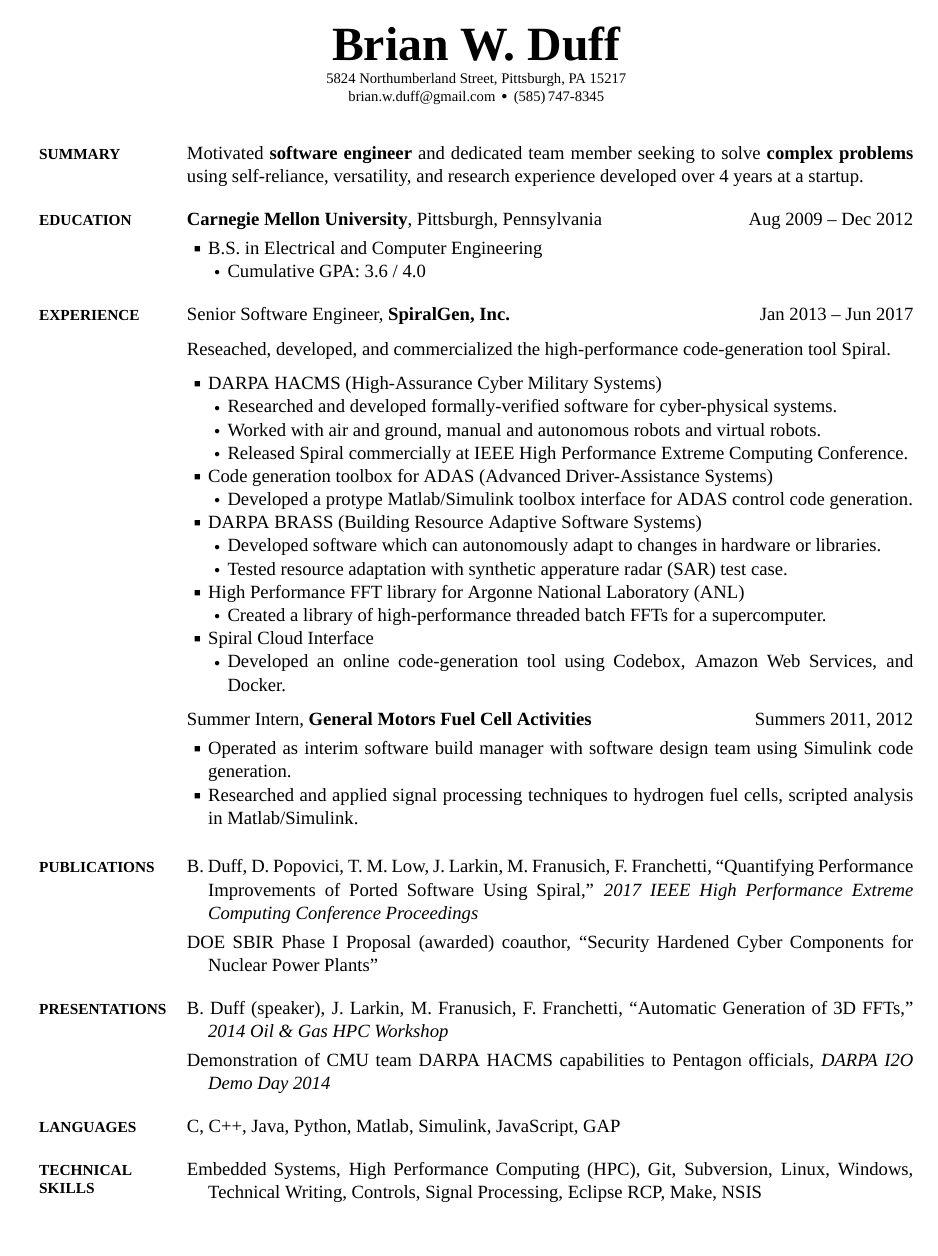
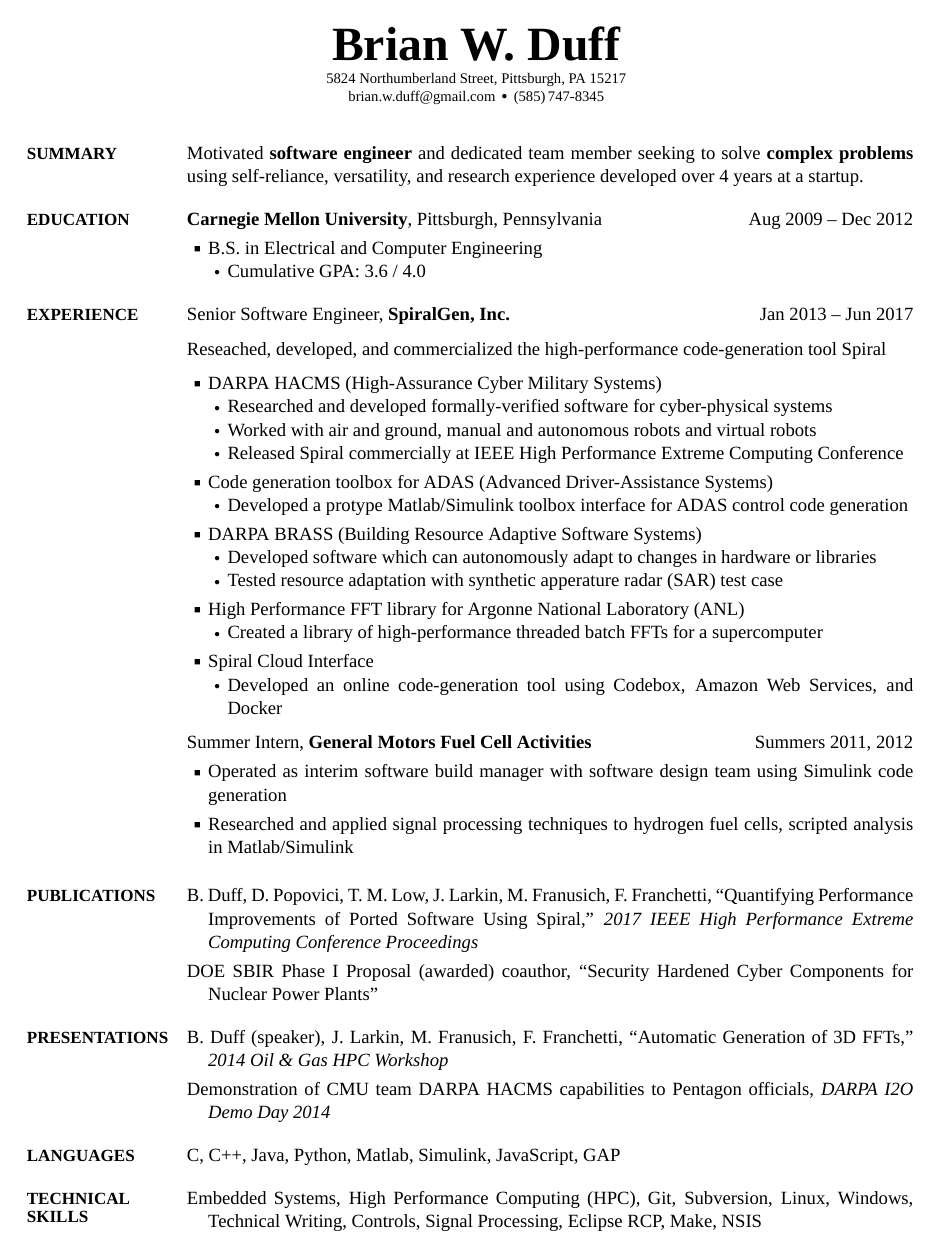
Before and after one commit to brianwduff/resume, a LaTeX CV (brian-duff-resume.tex, which reads simpleresumecv.cls): the whole page. The pictures show the PDF file brian-duff-resume.pdf that the author committed with the source.

Commit message:
Increasing section label size to match

```diff
--- a/brian-duff-resume.tex
+++ b/brian-duff-resume.tex
@@ -129,40 +129,44 @@
 \DatestampYMD{2017}{06}{31}
 
 \BigGap
-Reseached, developed, and commercialized the high-performance code-generation tool Spiral.
+Reseached, developed, and commercialized the high-performance code-generation tool Spiral
 
 \BigGap
 
 \BulletItem
 DARPA HACMS (High-Assurance Cyber Military Systems)
 \SubBulletItem
-Researched and developed formally-verified software for cyber-physical systems.
+Researched and developed formally-verified software for cyber-physical systems
 \SubBulletItem
-Worked with air and ground, manual and autonomous robots and virtual robots.
+Worked with air and ground, manual and autonomous robots and virtual robots
 \SubBulletItem
-Released Spiral commercially at IEEE High Performance Extreme Computing Conference.
+Released Spiral commercially at IEEE High Performance Extreme Computing Conference
+\Gap
 
 \BulletItem
 Code generation toolbox for ADAS (Advanced Driver-Assistance Systems)
 \SubBulletItem
-Developed a protype Matlab/Simulink toolbox interface for ADAS control code generation.
+Developed a protype Matlab/Simulink toolbox interface for ADAS control code generation
+\Gap
 
 \BulletItem
 DARPA BRASS (Building Resource Adaptive Software Systems)
 \SubBulletItem
-Developed software which can autonomously adapt to changes in hardware or libraries.
+Developed software which can autonomously adapt to changes in hardware or libraries
 \SubBulletItem
-Tested resource adaptation with synthetic apperature radar (SAR) test case.
+Tested resource adaptation with synthetic apperature radar (SAR) test case
+\Gap
 
 \BulletItem
 High Performance FFT library for Argonne National Laboratory (ANL)
 \SubBulletItem
-Created a library of high-performance threaded batch FFTs for a supercomputer.
+Created a library of high-performance threaded batch FFTs for a supercomputer
+\Gap
 
 \BulletItem
 Spiral Cloud Interface
 \SubBulletItem
-Developed an online code-generation tool using Codebox, Amazon Web Services, and Docker.
+Developed an online code-generation tool using Codebox, Amazon Web Services, and Docker
 
 
 \BigGap
@@ -174,9 +178,10 @@
 
 \Gap
 \BulletItem
-Operated as interim software build manager with software design team using Simulink code generation.
+Operated as interim software build manager with software design team using Simulink code generation
+\Gap
 \BulletItem
-Researched and applied signal processing techniques to hydrogen fuel cells, scripted analysis in Matlab/Simulink.
+Researched and applied signal processing techniques to hydrogen fuel cells, scripted analysis in Matlab/Simulink
 
 
 %%%%%%%%%%%%%%%%%%%%%%%%%
--- a/simpleresumecv.cls
+++ b/simpleresumecv.cls
@@ -172,7 +172,7 @@
 \newcommand{\UseNoteFont}{\UseHeadingFont\fontsize{8pt}{9.6pt}\selectfont}
 \newcommand{\UseTitleFont}{\UseHeadingFont\fontsize{28pt}{33.6pt}\selectfont\bfseries}
 \newcommand{\UseSubTitleFont}{\normalfont\fontsize{8.6pt}{10.3pt}\selectfont}
-\newcommand{\UseSectionFont}{\UseHeadingFont\fontsize{9pt}{11pt}\selectfont\bfseries}
+\newcommand{\UseSectionFont}{\UseHeadingFont\fontsize{10pt}{11pt}\selectfont\bfseries}
 \newcommand{\UseSubSectionFont}{\UseHeadingFont\fontsize{8.6pt}{10.3pt}\selectfont\bfseries}
 \newcommand{\UseDetailFont}{\normalfont\fontsize{8.6pt}{10.3pt}\selectfont}
 
@@ -242,7 +242,7 @@
 {\setlength\leftmargin{1.2in}%
 \setlength\rightmargin{0in}%
 \setlength\labelwidth{1.2in}%
-\setlength\labelsep{0in}%
+\setlength\labelsep{.1in}%
 \setlength\listparindent{0in}%
 \setlength\itemindent{0in}%
 \setlength\parskip{0in}%
```
Also changed, not shown: brian-duff-resume.pdf.
